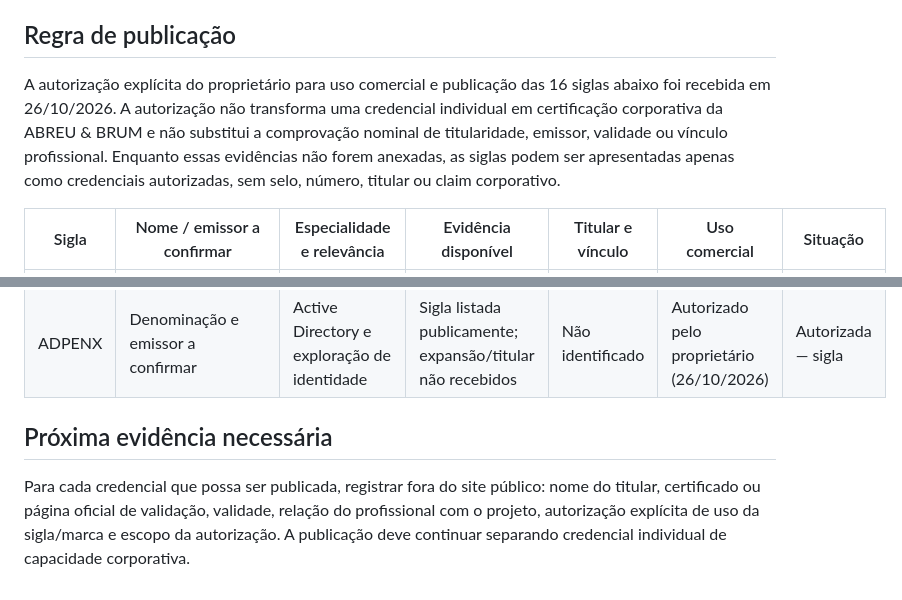
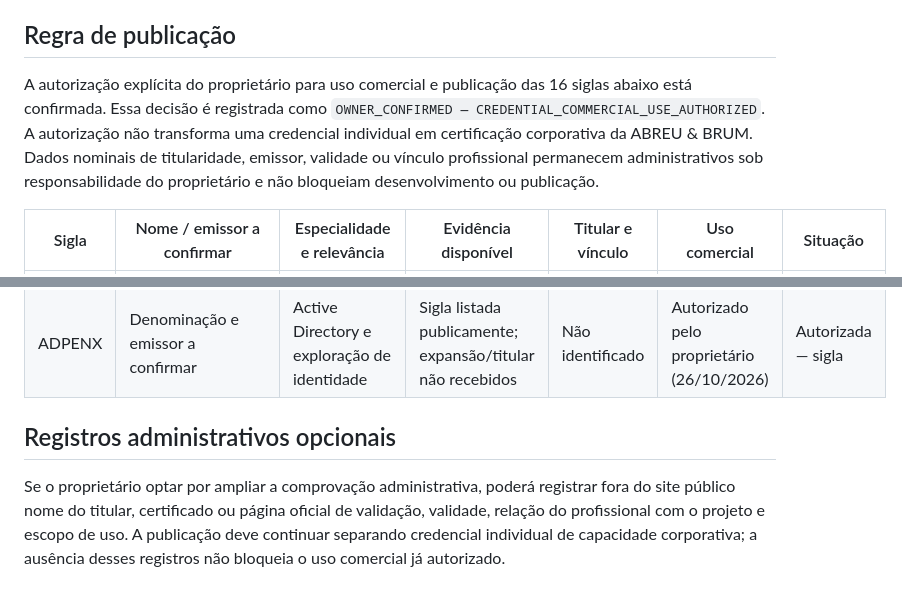
Before and after one commit to caio2121/sitecybershieldstatic, a Markdown page: reports/matriz-certificacoes.md, 2 parts joined by grey strips. Drawn GitHub-style.

```diff
--- a/reports/matriz-certificacoes.md
+++ b/reports/matriz-certificacoes.md
@@ -5,7 +5,7 @@
 
 ## Regra de publicação
 
-A autorização explícita do proprietário para uso comercial e publicação das 16 siglas abaixo foi recebida em 26/10/2026. A autorização não transforma uma credencial individual em certificação corporativa da ABREU & BRUM e não substitui a comprovação nominal de titularidade, emissor, validade ou vínculo profissional. Enquanto essas evidências não forem anexadas, as siglas podem ser apresentadas apenas como credenciais autorizadas, sem selo, número, titular ou claim corporativo.
+A autorização explícita do proprietário para uso comercial e publicação das 16 siglas abaixo está confirmada. Essa decisão é registrada como `OWNER_CONFIRMED — CREDENTIAL_COMMERCIAL_USE_AUTHORIZED`. A autorização não transforma uma credencial individual em certificação corporativa da ABREU & BRUM. Dados nominais de titularidade, emissor, validade ou vínculo profissional permanecem administrativos sob responsabilidade do proprietário e não bloqueiam desenvolvimento ou publicação.
 
 | Sigla | Nome / emissor a confirmar | Especialidade e relevância | Evidência disponível | Titular e vínculo | Uso comercial | Situação |
 |---|---|---|---|---|---|---|
@@ -26,6 +26,6 @@ A autorização explícita do proprietário para uso comercial e publicação da
 | DCPT | Denominação e emissor a confirmar | Pentest e segurança ofensiva | Sigla listada publicamente; expansão/titular não recebidos | Não identificado | Autorizado pelo proprietário (26/10/2026) | Autorizada — sigla |
 | ADPENX | Denominação e emissor a confirmar | Active Directory e exploração de identidade | Sigla listada publicamente; expansão/titular não recebidos | Não identificado | Autorizado pelo proprietário (26/10/2026) | Autorizada — sigla |
 
-## Próxima evidência necessária
+## Registros administrativos opcionais
 
-Para cada credencial que possa ser publicada, registrar fora do site público: nome do titular, certificado ou página oficial de validação, validade, relação do profissional com o projeto, autorização explícita de uso da sigla/marca e escopo da autorização. A publicação deve continuar separando credencial individual de capacidade corporativa.
+Se o proprietário optar por ampliar a comprovação administrativa, poderá registrar fora do site público nome do titular, certificado ou página oficial de validação, validade, relação do profissional com o projeto e escopo de uso. A publicação deve continuar separando credencial individual de capacidade corporativa; a ausência desses registros não bloqueia o uso comercial já autorizado.
```
Also changed, not shown: reports/auditoria-evidencias-confidencialidade-20261026.md (+20 -20 lines).
